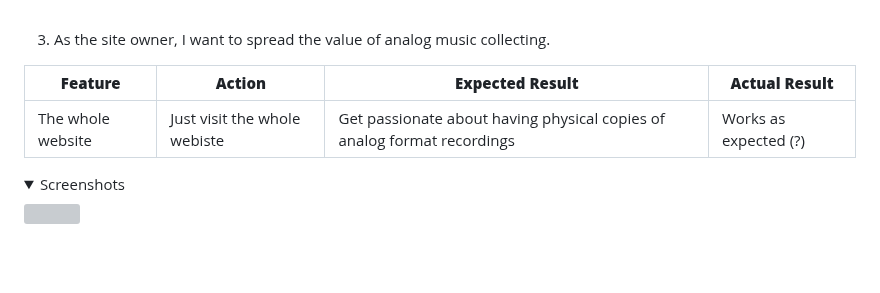
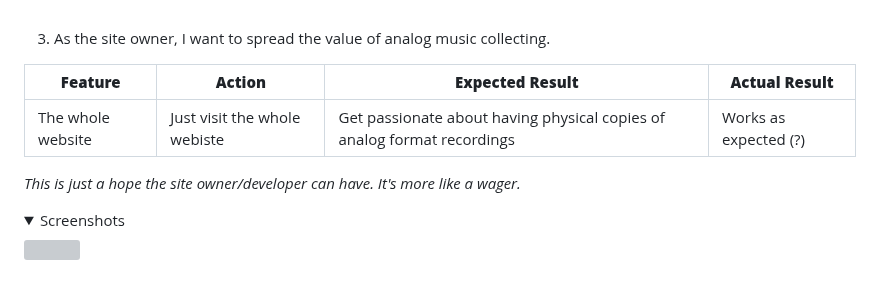
Before and after one commit to Gianlooca/alteramusica, a Markdown page: README.md, the part around the change. Drawn GitHub-style; folded sections open; blank space fills up the shorter version; grey boxes are pictures that could not be loaded.

Commit message:
Add text to user stories testing section in README.md

```diff
--- a/README.md
+++ b/README.md
@@ -696,6 +696,8 @@ The website was tested on the following browsers:
 |-------------|------------|---------------------|-------------------|
 | The whole website | Just visit the whole webiste | Get passionate about having physical copies of analog format recordings | Works as expected (?) |
 
+*This is just a hope the site owner/developer can have. It's more like a wager.*
+
 <details><summary>Screenshots</summary>
 <img src="docs/user-story-testing/user-story-ten.png">
 </details>
```
